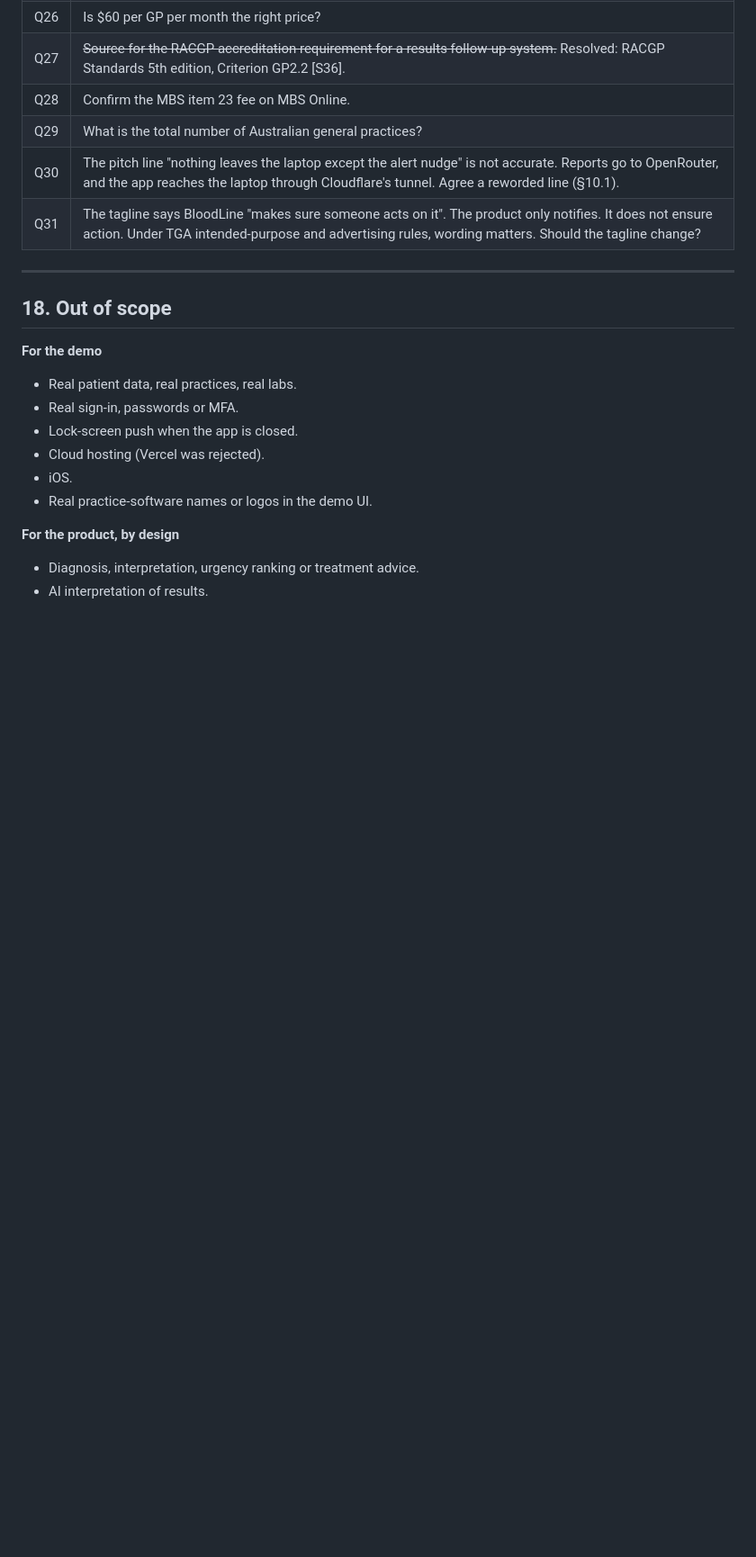
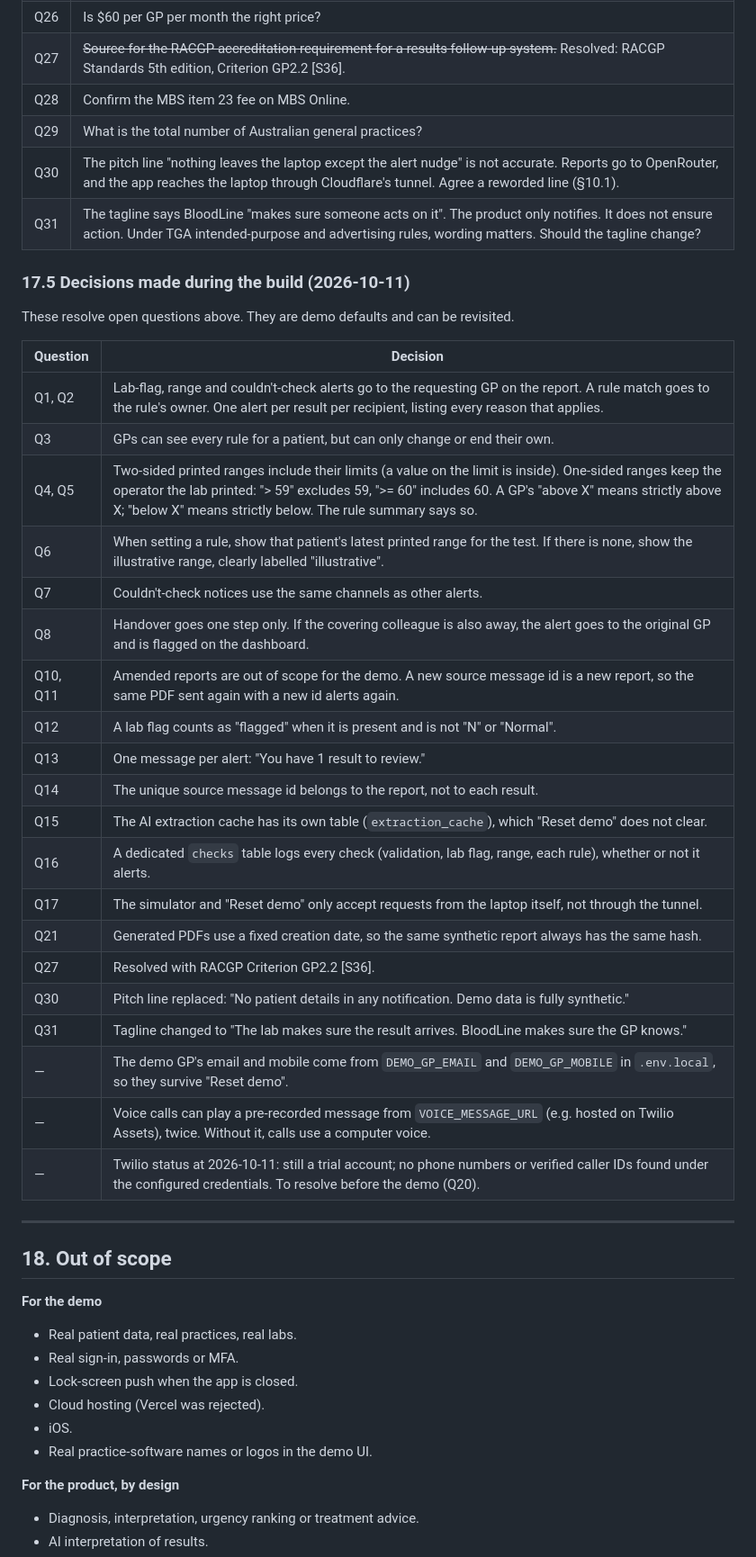
Before and after one commit to AR13X3/Bloodline, a Markdown page: docs/PRD.md, the part around one of its changes. Shown at 90% size. GitHub-like rendering; blank space fills up the shorter version.

Commit message:
Record build decisions in the PRD
Resolve open questions on alert routing, range limits, duplicates,
extraction cache, check log, tagline and pitch wording.

Co-Authored-By: Claude Opus 5.5 <noreply@anthropic.com>

```diff
--- a/docs/PRD.md
+++ b/docs/PRD.md
@@ -1117,6 +1119,33 @@ Timing is TBD.
 | Q30 | The pitch line "nothing leaves the laptop except the alert nudge" is not accurate. Reports go to OpenRouter, and the app reaches the laptop through Cloudflare's tunnel. Agree a reworded line (§10.1). |
 | Q31 | The tagline says BloodLine "makes sure someone acts on it". The product only notifies. It does not ensure action. Under TGA intended-purpose and advertising rules, wording matters. Should the tagline change? |
 
+### 17.5 Decisions made during the build (2026-10-11)
+
+These resolve open questions above. They are demo defaults and can be revisited.
+
+| Question | Decision |
+|---|---|
+| Q1, Q2 | Lab-flag, range and couldn't-check alerts go to the requesting GP on the report. A rule match goes to the rule's owner. One alert per result per recipient, listing every reason that applies. |
+| Q3 | GPs can see every rule for a patient, but can only change or end their own. |
+| Q4, Q5 | Two-sided printed ranges include their limits (a value on the limit is inside). One-sided ranges keep the operator the lab printed: "> 59" excludes 59, ">= 60" includes 60. A GP's "above X" means strictly above X; "below X" means strictly below. The rule summary says so. |
+| Q6 | When setting a rule, show that patient's latest printed range for the test. If there is none, show the illustrative range, clearly labelled "illustrative". |
+| Q7 | Couldn't-check notices use the same channels as other alerts. |
+| Q8 | Handover goes one step only. If the covering colleague is also away, the alert goes to the original GP and is flagged on the dashboard. |
+| Q10, Q11 | Amended reports are out of scope for the demo. A new source message id is a new report, so the same PDF sent again with a new id alerts again. |
+| Q12 | A lab flag counts as "flagged" when it is present and is not "N" or "Normal". |
+| Q13 | One message per alert: "You have 1 result to review." |
+| Q14 | The unique source message id belongs to the report, not to each result. |
+| Q15 | The AI extraction cache has its own table (`extraction_cache`), which "Reset demo" does not clear. |
+| Q16 | A dedicated `checks` table logs every check (validation, lab flag, range, each rule), whether or not it alerts. |
+| Q17 | The simulator and "Reset demo" only accept requests from the laptop itself, not through the tunnel. |
+| Q21 | Generated PDFs use a fixed creation date, so the same synthetic report always has the same hash. |
+| Q27 | Resolved with RACGP Criterion GP2.2 [S36]. |
+| Q30 | Pitch line replaced: "No patient details in any notification. Demo data is fully synthetic." |
+| Q31 | Tagline changed to "The lab makes sure the result arrives. BloodLine makes sure the GP knows." |
+| — | The demo GP's email and mobile come from `DEMO_GP_EMAIL` and `DEMO_GP_MOBILE` in `.env.local`, so they survive "Reset demo". |
+| — | Voice calls can play a pre-recorded message from `VOICE_MESSAGE_URL` (e.g. hosted on Twilio Assets), twice. Without it, calls use a computer voice. |
+| — | Twilio status at 2026-10-11: still a trial account; no phone numbers or verified caller IDs found under the configured credentials. To resolve before the demo (Q20). |
+
 ---
 
 ## 18. Out of scope
```
Also changed, not shown: other parts of docs/PRD.md (+4 -2 lines).
